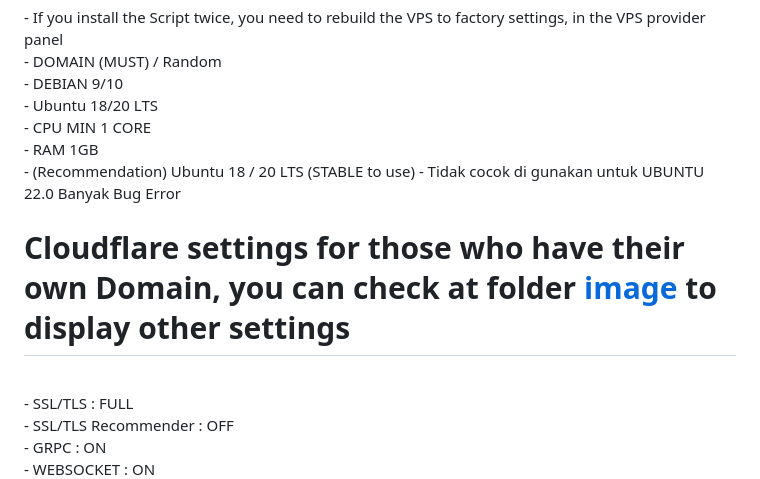
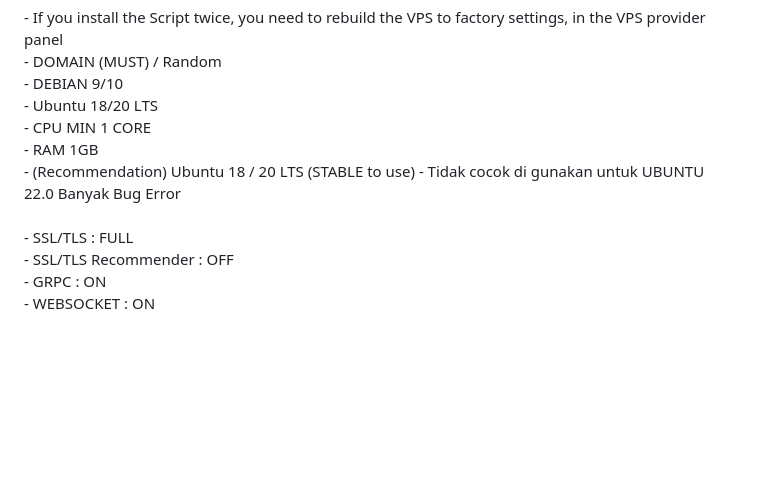
Before and after one commit to hokagelegend2023/vpnpremium, a Markdown page: README.md, the part around the change printed below. Rendered like a GitHub page; blank space fills up the shorter version.

```diff
--- a/README.md
+++ b/README.md
@@ -12,7 +12,6 @@
 - Tidak cocok di gunakan untuk UBUNTU 22.0 Banyak Bug Error
 <br>
 
-# Cloudflare settings for those who have their own Domain, you can check at folder [image](https://github.com/givpn/AutoScriptXray/tree/master/image) to display other settings
 <br>
 - SSL/TLS : FULL<br>
 - SSL/TLS Recommender : OFF<br>
```
Also changed, not shown: other parts of README.md (+1 -3 lines).
